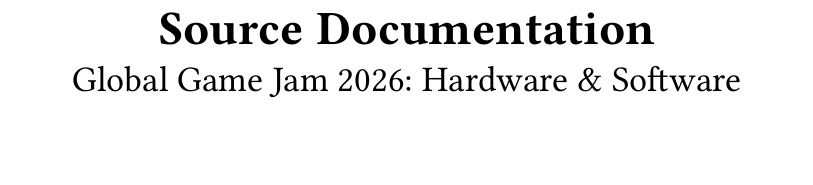
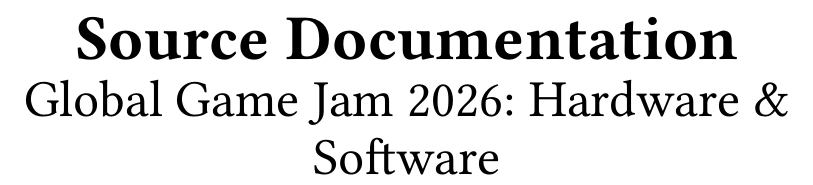
Before and after one commit to JEvan234/Global-Game-Jam-2026, a Typst document (documentation/main.typ): part of page 1 of 8, cut so that both start at the same text. Compiled offline with Typst 0.15.

Commit message:
Changed title formatting

```diff
--- a/documentation/main.typ
+++ b/documentation/main.typ
@@ -10,9 +10,9 @@
 //Title Page and Table of Contents
 
 #align(center)[
-  #text(size: 24pt, weight: "bold")[Source Documentation]
+  #text(size: 32pt, weight: "bold")[Source Documentation]
   \
-  Global Game Jam 2026: Hardware & Software
+  #text(size: 26pt)[Global Game Jam 2026: Hardware & Software]
 ]
 #pagebreak()
 #set heading(numbering: "1.")
```
Also changed, not shown: documentation/main.pdf.
